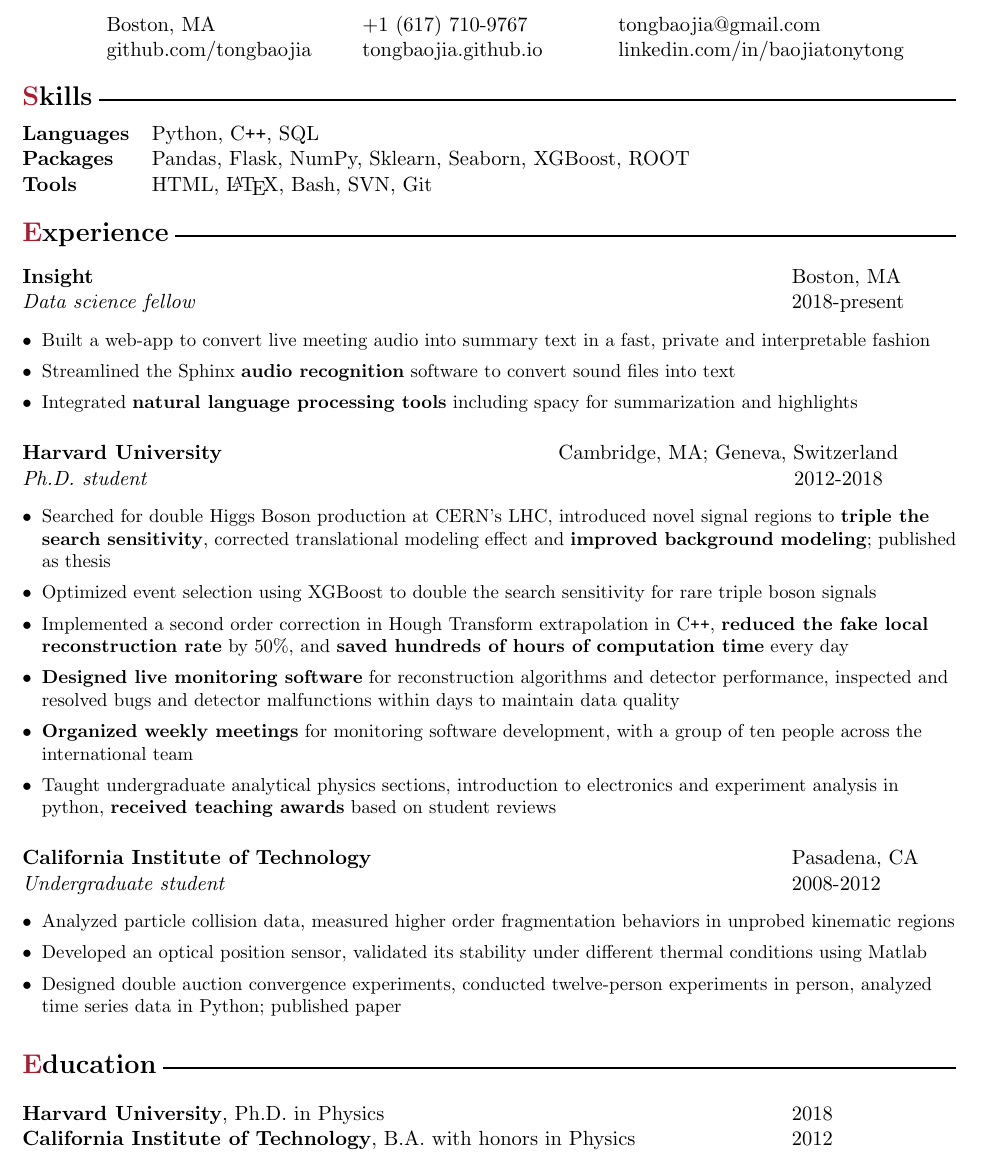
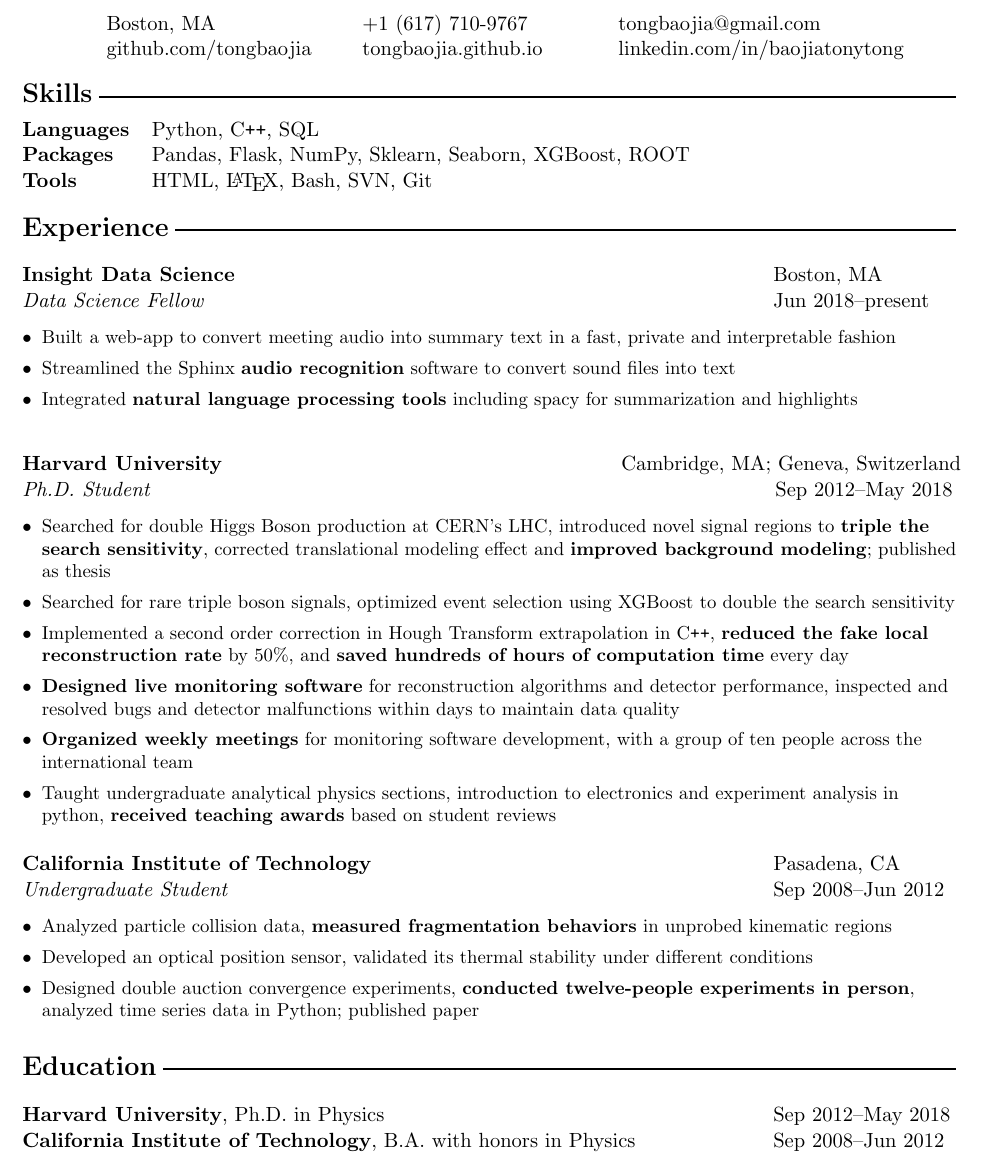
Before and after one commit to tongbaojia/CV, a LaTeX document (RS_Tony-Tong.tex): part of the page, cut so that both start at the same text. Compiled offline with pdfLaTeX.

Commit message:
april feedback

```diff
--- a/RS_Tony-Tong.tex
+++ b/RS_Tony-Tong.tex
@@ -52,7 +52,7 @@
  \vspace{0.1cm}
  %%%%%%%%Languges Skills%%%%%%%%
  \raggedright
- \textbf{\Large{\crimson{S}kills}} \sout{\hfill} \\
+ \textbf{\Large{Skills}} \sout{\hfill} \\
  \normalsize
  \begin{flushleft}
  %\hspace{1cm}
@@ -67,21 +67,21 @@
  \vspace{-0.35cm}
  %%%%%%%%Research Experience%%%%%%%%
  \raggedright
- \textbf{\Large{\crimson{E}xperience}} \sout{\hfill} \\
+ \textbf{\Large{Experience}} \sout{\hfill} \\
  \normalsize
   %%%%%%%%%%%%
 \begin{flushleft}
- \vspace{-0.45cm}
+ \vspace{-0.35cm}
  \begin{tabular}{@{} l l }
-    \hspace{0.8\linewidth} & \hspace{0.1\linewidth} \\
-    \textbf{Insight} & Boston, MA \\
-    \textit{Data science fellow} & 2018-present \\
+    \hspace{0.78\linewidth} & \hspace{0.1\linewidth} \\
+    \textbf{Insight Data Science} & Boston, MA \\
+    \textit{Data Science Fellow} & Jun 2018--present \\
  \end{tabular}
  \end{flushleft}
  \begin{flushleft}
  \begin{small}
  \begin{itemize}[leftmargin=*]
- \item Built a web-app to convert live meeting audio into summary text in a fast, private and interpretable fashion
+ \item Built a web-app to convert meeting audio into summary text in a fast, private and interpretable fashion
  \item Streamlined the Sphinx \textbf{audio recognition} software to convert sound files into text
  \item Integrated \textbf{natural language processing tools} including spacy for summarization and highlights
  \end{itemize}
@@ -89,18 +89,18 @@
  \end{flushleft}
  %%%%%%%%%%%%
  \begin{flushleft}
- \vspace{-0.25cm}
+ \vspace{-0.35cm}
  \begin{tabular}{@{} l l }
-    \hspace{0.55\linewidth} & \hspace{0.25\linewidth} \\
-    \textbf{Harvard University} & Cambridge, MA; Geneva, Switzerland \\
-    \textit{Ph.D. student} & \hspace{0.245\linewidth} 2012-2018 \\
+    \hspace{0.6\linewidth} & \hspace{0.25\linewidth} \\
+    \textbf{Harvard University} & \hspace{0.01\linewidth} Cambridge, MA; Geneva, Switzerland \\
+    \textit{Ph.D. Student} & \hspace{0.175\linewidth} Sep 2012--May 2018 \\
  \end{tabular}
  \end{flushleft}
  \begin{flushleft}
   \begin{small}
  \begin{itemize}[leftmargin=*]
   \item Searched for double Higgs Boson production at CERN's LHC, introduced novel signal regions to \textbf{triple the search sensitivity}, corrected translational modeling effect and \textbf{improved background modeling}; published as thesis
-  \item Optimized event selection using XGBoost to double the search sensitivity for rare triple boson signals
+  \item Searched for rare triple boson signals, optimized event selection using XGBoost to double the search sensitivity
   \item Implemented a second order correction in Hough Transform extrapolation in C\texttt{++}, \textbf{reduced the fake local reconstruction rate} by $50\%$, and \textbf{saved hundreds of hours of computation time} every day
    \item\textbf{Designed live monitoring software} for reconstruction algorithms and detector performance, inspected and resolved bugs and detector malfunctions within days to maintain data quality
   \item \textbf{Organized weekly meetings} for monitoring software development, with a group of ten people across the international team
@@ -112,17 +112,17 @@
  \begin{flushleft}
  \vspace{-0.25cm}
  \begin{tabular}{@{} l l }
-    \hspace{0.8\linewidth} & \hspace{0.1\linewidth} \\
+    \hspace{0.78\linewidth} & \hspace{0.1\linewidth} \\
     \textbf{California Institute of Technology} & Pasadena, CA \\
-    \textit{Undergraduate student} & 2008-2012 \\
+    \textit{Undergraduate Student} & Sep 2008--Jun 2012 \\
  \end{tabular}
  \end{flushleft}
  \begin{flushleft}
   \begin{small}
  \begin{itemize}[leftmargin=*]
- \item Analyzed particle collision data, measured higher order fragmentation behaviors in unprobed kinematic regions
- \item Developed an optical position sensor, validated its stability under different thermal conditions using Matlab
- \item Designed double auction convergence experiments, conducted twelve-person experiments in person, analyzed time series data in Python; published paper
+ \item Analyzed particle collision data, \textbf{measured fragmentation behaviors} in unprobed kinematic regions
+ \item Developed an optical position sensor, validated its thermal stability under different conditions
+ \item Designed double auction convergence experiments, \textbf{conducted twelve-people experiments in person}, analyzed time series data in Python; published paper
  \end{itemize}
   \end{small}
  \end{flushleft}
@@ -132,14 +132,14 @@
 \raggedright
 \normalsize
 \begin{flushleft}
- \textbf{\Large{\crimson{E}ducation}} \sout{\hfill} \\
+ \textbf{\Large{Education}} \sout{\hfill} \\
 \vspace{0.5cm}
 \begin{tabular}{@{} l l }
-     \textbf{Harvard University}, Ph.D. in Physics & 2018\\
+     \textbf{Harvard University}, Ph.D. in Physics & Sep 2012--May 2018\\
 %     Thesis: Search for di-Higgs decay to $b\bar{b}b\bar{b}$ at ATLAS \\
 %     Committee: Profs. Melissa Franklin (Adviser), Masahiro Morii, Howard Georgi \\
-     \textbf{California Institute of Technology}, B.A. with honors in  Physics & 2012 \\
-     \hspace{0.8\linewidth} & \hspace{0.2\linewidth} \\
+     \textbf{California Institute of Technology}, B.A. with honors in  Physics & Sep 2008--Jun 2012 \\
+     \hspace{0.78\linewidth} & \hspace{0.1\linewidth} \\
 \end{tabular}
 \end{flushleft}
 
```
Also changed, not shown: RS_Tony-Tong.pdf.
